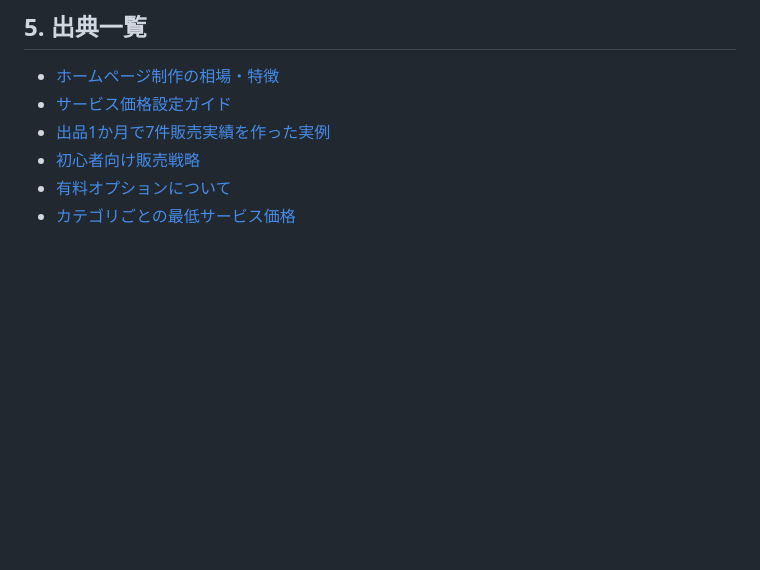
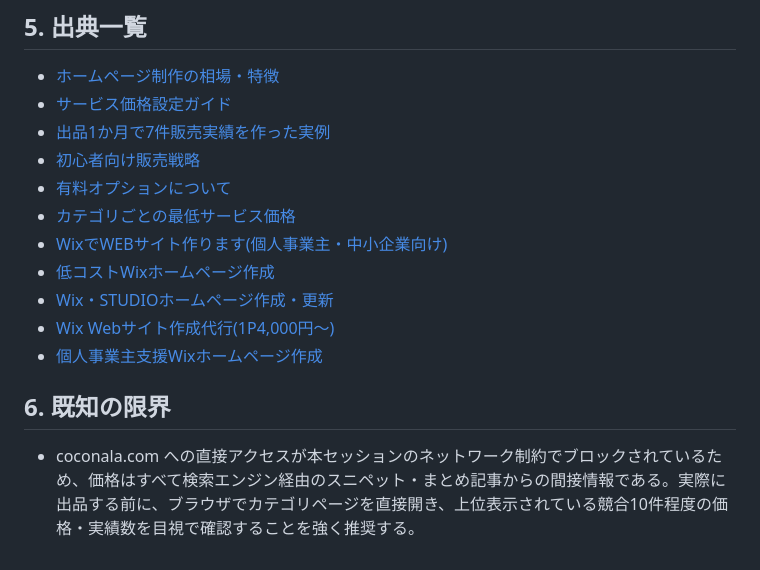
Before and after one commit to yokkana57-tech/Yuji, a Markdown page: research/coconala-listing-draft.md, the part around one of its changes. Drawn GitHub-style; blank space fills up the shorter version.

```diff
--- a/research/coconala-listing-draft.md
+++ b/research/coconala-listing-draft.md
@@ -98,3 +104,12 @@ Wix/STUDIOなどのノーコードツールで制作するため、納品後は
 - [初心者向け販売戦略](https://malnage.jp/blog/20250208-02/)
 - [有料オプションについて](https://coconala.com/pages/about_option)
 - [カテゴリごとの最低サービス価格](https://coconala-support.zendesk.com/hc/ja/articles/360020963554)
+- [WixでWEBサイト作ります(個人事業主・中小企業向け)](https://coconala.com/services/455240)
+- [低コストWixホームページ作成](https://coconala.com/services/1137610)
+- [Wix・STUDIOホームページ作成・更新](https://coconala.com/services/984008)
+- [Wix Webサイト作成代行(1P4,000円〜)](https://coconala.com/services/804480)
+- [個人事業主支援Wixホームページ作成](https://coconala.com/services/497875)
+
+## 6. 既知の限界
+
+- coconala.com への直接アクセスが本セッションのネットワーク制約でブロックされているため、価格はすべて検索エンジン経由のスニペット・まとめ記事からの間接情報である。実際に出品する前に、ブラウザでカテゴリページを直接開き、上位表示されている競合10件程度の価格・実績数を目視で確認することを強く推奨する。
```
Also changed, not shown: other parts of research/coconala-listing-draft.md (+14 -8 lines).
